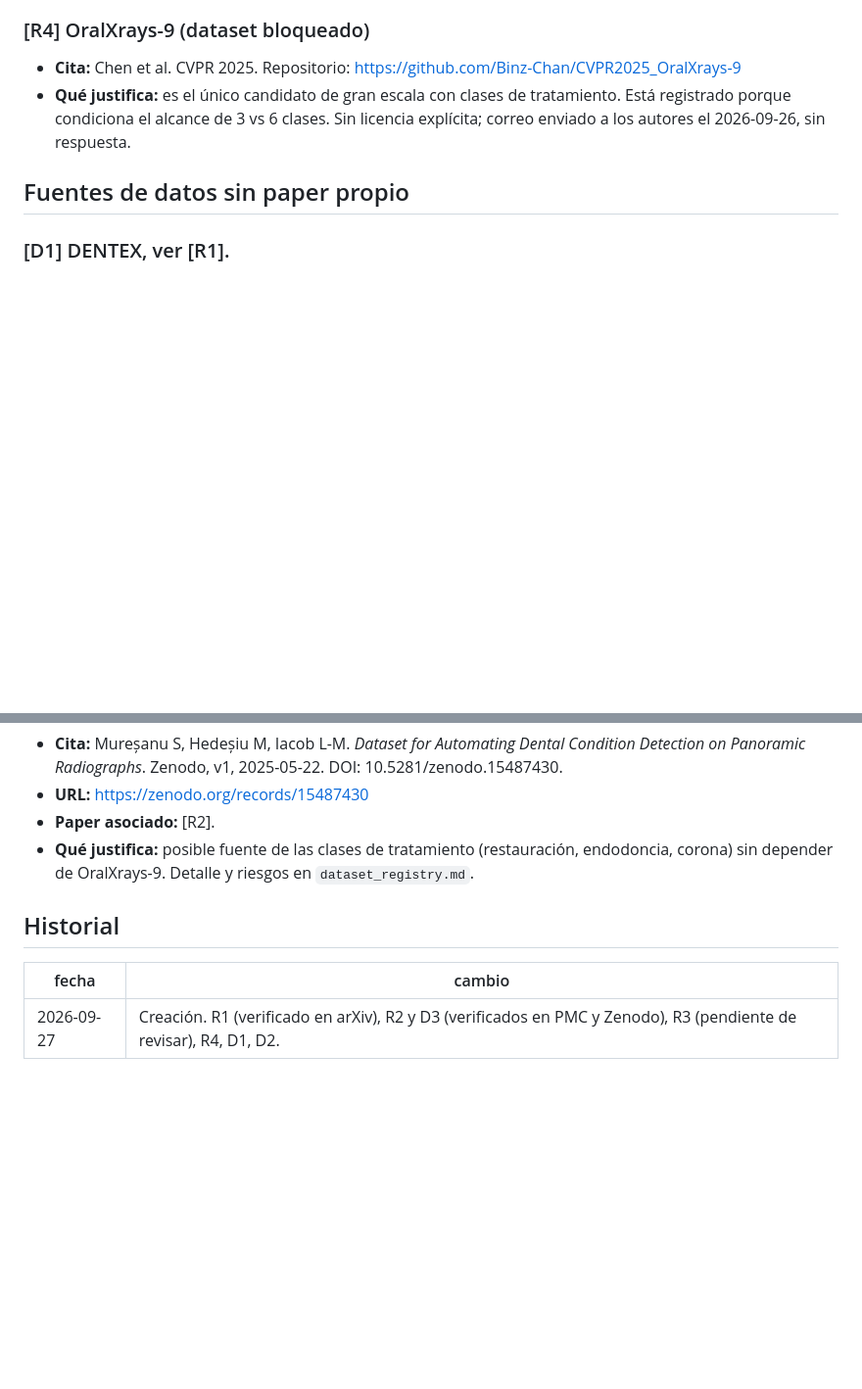
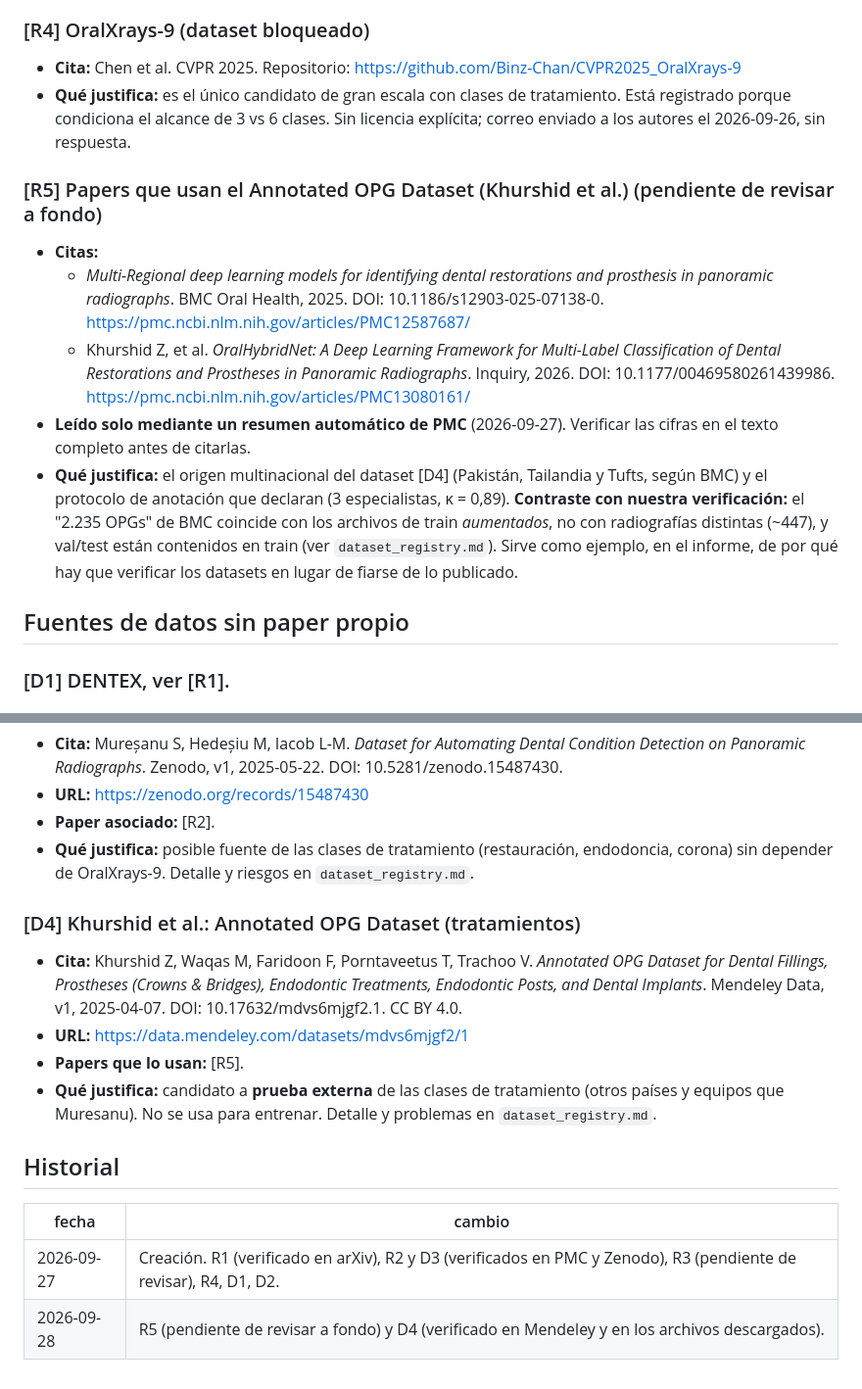
Before and after one commit to amadezco777/Denta_AI_model, a Markdown page: docs/references.md, 2 parts joined by grey strips. Shown at 98% size. Rendered like a GitHub page; blank space fills up the shorter version.

Commit message:
Registrar dataset khurshid_opg (tratamientos) como candidato a prueba externa
Inventario sin EDA: exportación de Roboflow con ~447 radiografías distintas
(no 2.235), polígonos de segmentación a 640x640 y val/test contenidos en train.

Co-Authored-By: Claude Opus 5.5 <noreply@anthropic.com>

```diff
--- a/docs/references.md
+++ b/docs/references.md
@@ -38,6 +38,13 @@ Los datasets en sí (licencia, estado, observaciones técnicas) se registran en
 - **Cita:** Chen et al. CVPR 2025. Repositorio: https://github.com/Binz-Chan/CVPR2025_OralXrays-9
 - **Qué justifica:** es el único candidato de gran escala con clases de tratamiento. Está registrado porque condiciona el alcance de 3 vs 6 clases. Sin licencia explícita; correo enviado a los autores el 2026-09-26, sin respuesta.
 
+### [R5] Papers que usan el Annotated OPG Dataset (Khurshid et al.) (pendiente de revisar a fondo)
+- **Citas:**
+  - *Multi-Regional deep learning models for identifying dental restorations and prosthesis in panoramic radiographs*. BMC Oral Health, 2025. DOI: 10.1186/s12903-025-07138-0. https://pmc.ncbi.nlm.nih.gov/articles/PMC12587687/
+  - Khurshid Z, et al. *OralHybridNet: A Deep Learning Framework for Multi-Label Classification of Dental Restorations and Prostheses in Panoramic Radiographs*. Inquiry, 2026. DOI: 10.1177/00469580261439986. https://pmc.ncbi.nlm.nih.gov/articles/PMC13080161/
+- **Leído solo mediante un resumen automático de PMC** (2026-09-27). Verificar las cifras en el texto completo antes de citarlas.
+- **Qué justifica:** el origen multinacional del dataset [D4] (Pakistán, Tailandia y Tufts, según BMC) y el protocolo de anotación que declaran (3 especialistas, κ = 0,89). **Contraste con nuestra verificación:** el "2.235 OPGs" de BMC coincide con los archivos de train *aumentados*, no con radiografías distintas (~447), y val/test están contenidos en train (ver `dataset_registry.md`). Sirve como ejemplo, en el informe, de por qué hay que verificar los datasets en lugar de fiarse de lo publicado.
+
 ## Fuentes de datos sin paper propio
 
 ### [D1] DENTEX, ver [R1].
@@ -52,8 +59,15 @@ Los datasets en sí (licencia, estado, observaciones técnicas) se registran en
 - **Paper asociado:** [R2].
 - **Qué justifica:** posible fuente de las clases de tratamiento (restauración, endodoncia, corona) sin depender de OralXrays-9. Detalle y riesgos en `dataset_registry.md`.
 
+### [D4] Khurshid et al.: Annotated OPG Dataset (tratamientos)
+- **Cita:** Khurshid Z, Waqas M, Faridoon F, Porntaveetus T, Trachoo V. *Annotated OPG Dataset for Dental Fillings, Prostheses (Crowns & Bridges), Endodontic Treatments, Endodontic Posts, and Dental Implants*. Mendeley Data, v1, 2025-04-07. DOI: 10.17632/mdvs6mjgf2.1. CC BY 4.0.
+- **URL:** https://data.mendeley.com/datasets/mdvs6mjgf2/1
+- **Papers que lo usan:** [R5].
+- **Qué justifica:** candidato a **prueba externa** de las clases de tratamiento (otros países y equipos que Muresanu). No se usa para entrenar. Detalle y problemas en `dataset_registry.md`.
+
 ## Historial
 
 | fecha | cambio |
 |---|---|
 | 2026-09-27 | Creación. R1 (verificado en arXiv), R2 y D3 (verificados en PMC y Zenodo), R3 (pendiente de revisar), R4, D1, D2. |
+| 2026-09-28 | R5 (pendiente de revisar a fondo) y D4 (verificado en Mendeley y en los archivos descargados). |
```
Also changed, not shown: docs/dataset_registry.md (+2 -1 lines).
